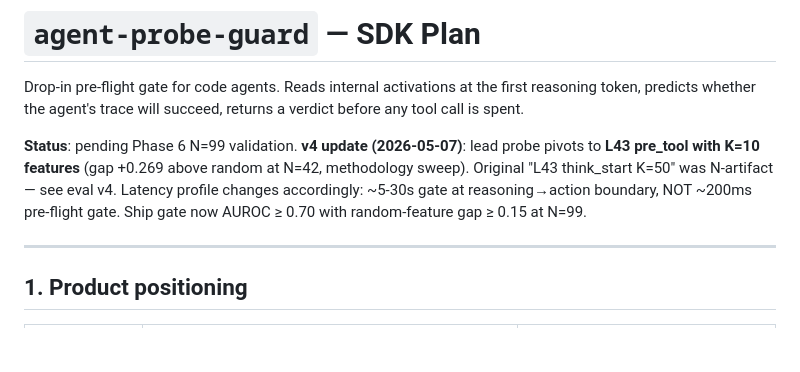
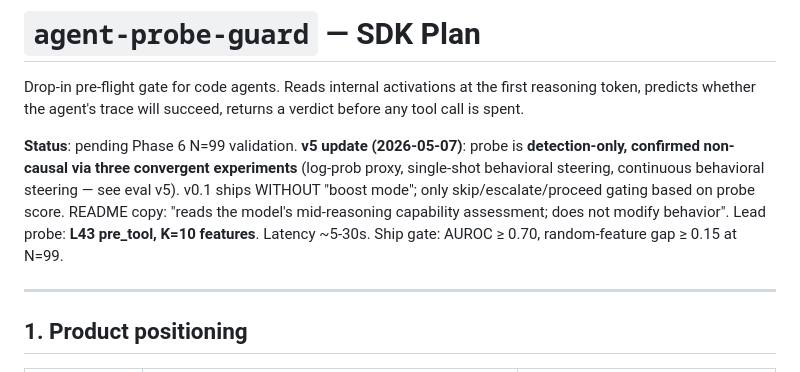
Before and after one commit to OpenInterpretability/openinterp-swebench-harness, a Markdown page: paper/agent_probe_guard_sdk_plan.md, the part around the change. GitHub-like rendering; blank space fills up the shorter version.

```diff
--- a/paper/agent_probe_guard_sdk_plan.md
+++ b/paper/agent_probe_guard_sdk_plan.md
@@ -2,7 +2,7 @@
 
 Drop-in pre-flight gate for code agents. Reads internal activations at the first reasoning token, predicts whether the agent's trace will succeed, returns a verdict before any tool call is spent.
 
-**Status**: pending Phase 6 N=99 validation. **v4 update (2026-05-07)**: lead probe pivots to **L43 pre_tool with K=10 features** (gap +0.269 above random at N=42, methodology sweep). Original "L43 think_start K=50" was N-artifact — see eval v4. Latency profile changes accordingly: ~5-30s gate at reasoning→action boundary, NOT ~200ms pre-flight gate. Ship gate now AUROC ≥ 0.70 with random-feature gap ≥ 0.15 at N=99.
+**Status**: pending Phase 6 N=99 validation. **v5 update (2026-05-07)**: probe is **detection-only, confirmed non-causal via three convergent experiments** (log-prob proxy, single-shot behavioral steering, continuous behavioral steering — see eval v5). v0.1 ships WITHOUT "boost mode"; only skip/escalate/proceed gating based on probe score. README copy: "reads the model's mid-reasoning capability assessment; does not modify behavior". Lead probe: **L43 pre_tool, K=10 features**. Latency ~5-30s. Ship gate: AUROC ≥ 0.70, random-feature gap ≥ 0.15 at N=99.
 
 ---
 
```
Also changed, not shown: paper/preflight_probe_eval_v5_causality_resolved.md (added, +129 -0 lines).
